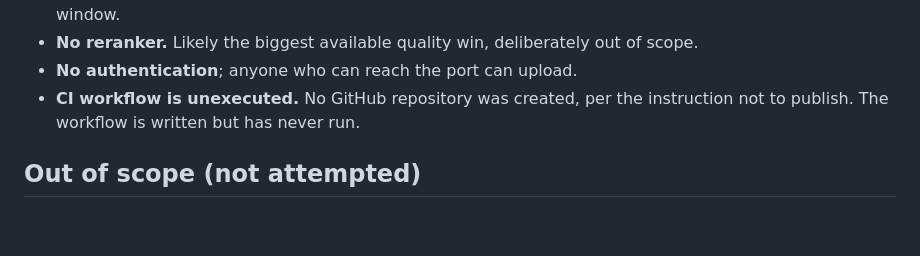
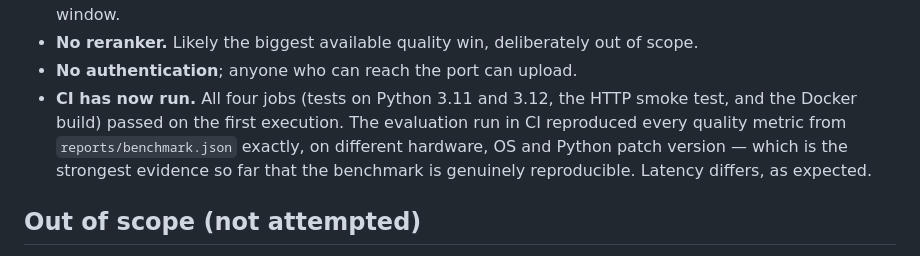
Before and after one commit to k4keshav-singh/tracerag, a Markdown page: TASKS.md, the part around the change. Rendered like a GitHub page; blank space fills up the shorter version.

```diff
--- a/TASKS.md
+++ b/TASKS.md
@@ -195,8 +195,12 @@ Carried deliberately, with reasons:
 - **No reranker.** Likely the biggest available quality win, deliberately out of
   scope.
 - **No authentication**; anyone who can reach the port can upload.
-- **CI workflow is unexecuted.** No GitHub repository was created, per the
-  instruction not to publish. The workflow is written but has never run.
+- **CI has now run.** All four jobs (tests on Python 3.11 and 3.12, the HTTP
+  smoke test, and the Docker build) passed on the first execution. The
+  evaluation run in CI reproduced every quality metric from
+  `reports/benchmark.json` exactly, on different hardware, OS and Python patch
+  version — which is the strongest evidence so far that the benchmark is
+  genuinely reproducible. Latency differs, as expected.
 
 ## Out of scope (not attempted)
 
```
Also changed, not shown: README.md (+10 -6 lines).
